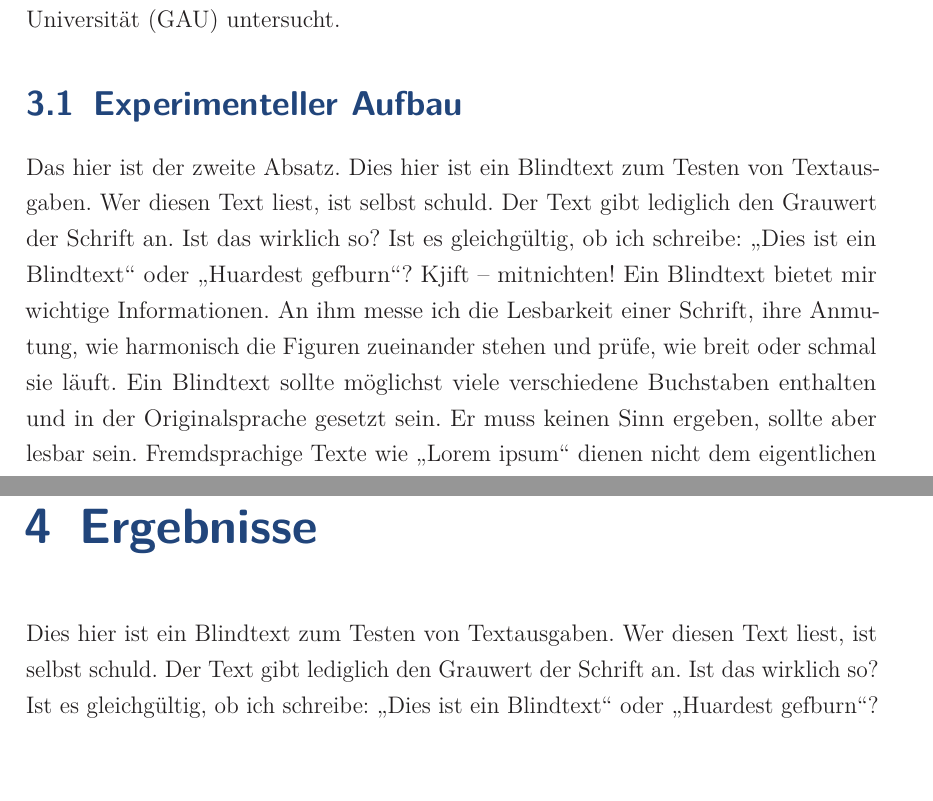
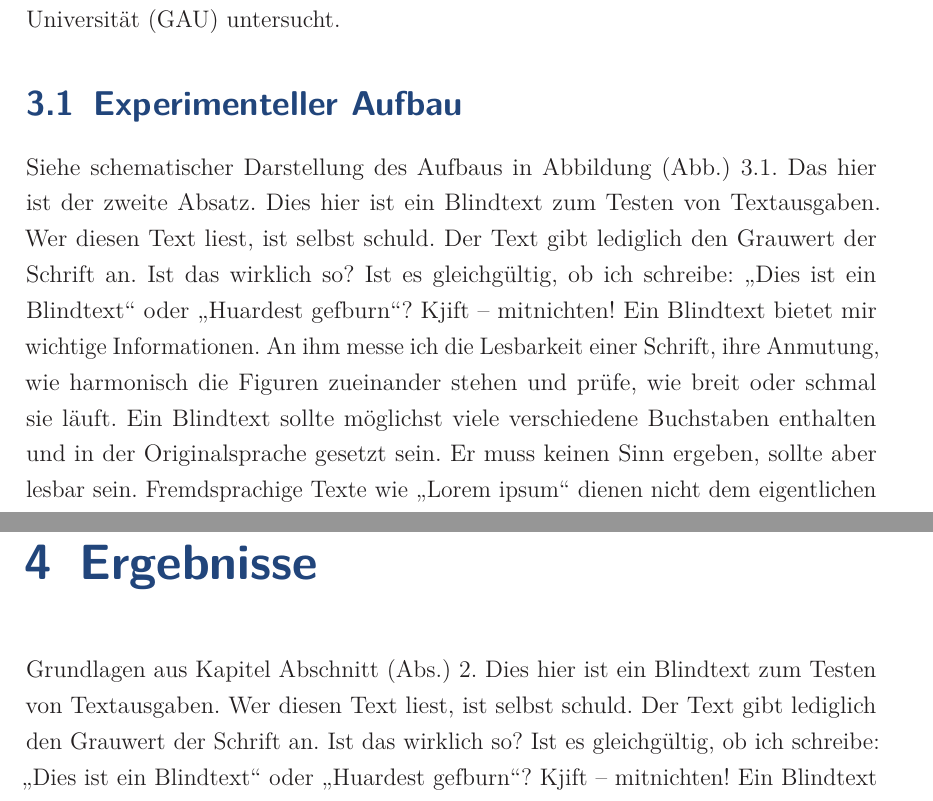
Before and after one commit to jhgee/thesis-template, a LaTeX thesis (MainFile.tex, which reads 01_Preamble/NewCommands.tex, 02_Chapters/Experiment.tex, 02_Chapters/Results.tex): two parts of pages 13 and 19 of 33, joined at a grey line, cut so that both start at the same text. Compiled offline with pdfLaTeX; an older LaTeX class or package is replaced by its successor.

Commit message:
Added section and figure reference examples

```diff
--- a/01_Preamble/NewCommands.tex
+++ b/01_Preamble/NewCommands.tex
@@ -2,8 +2,8 @@
 
 \newcommand*{\name}[1]{\textsc{#1}}
 \newcommand*{\component}[1]{(\emph{#1})}
-\newcommand*{\fig}[1]{\gls{abb}~#1}
-\newcommand*{\refsec}[1]{\gls{abs}~#1}
+\newcommand*{\figref}[1]{\gls{abb}~#1}
+\newcommand*{\secref}[1]{\gls{abs}~#1}
 
 % Gl. vor Gleichungsnummer
 \let\originaleqref\eqref
--- a/02_Chapters/Experiment.tex
+++ b/02_Chapters/Experiment.tex
@@ -14,6 +14,7 @@ wird der freie Fall an der \gls{gau} untersucht.
 \label{fig:aufbau}
 \end{figure}
 
+Siehe schematischer Darstellung des Aufbaus in \figref{\ref{fig:aufbau}}.
 \Blindtext[2][3]
 
 \subsection{Spezielle Techniken}
--- a/02_Chapters/Results.tex
+++ b/02_Chapters/Results.tex
@@ -3,5 +3,6 @@
 
 \chapter{Ergebnisse}
 
+Grundlagen aus Kapitel \secref{\ref{sec:theory}}.
 \blindtext
 \blindenumerate
```
Also changed, not shown: 02_Chapters/Theory.tex (+1 -0 lines).
